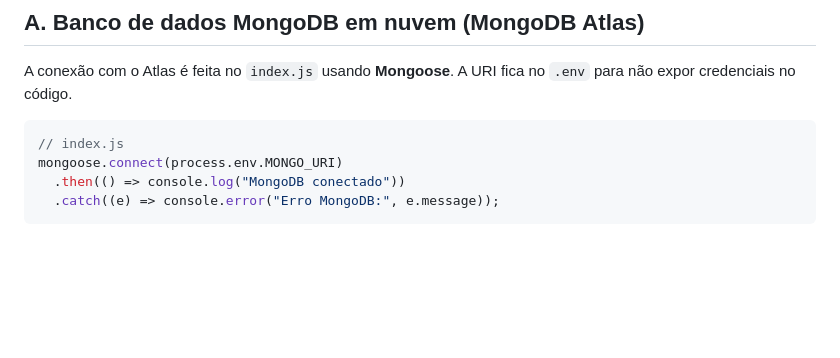
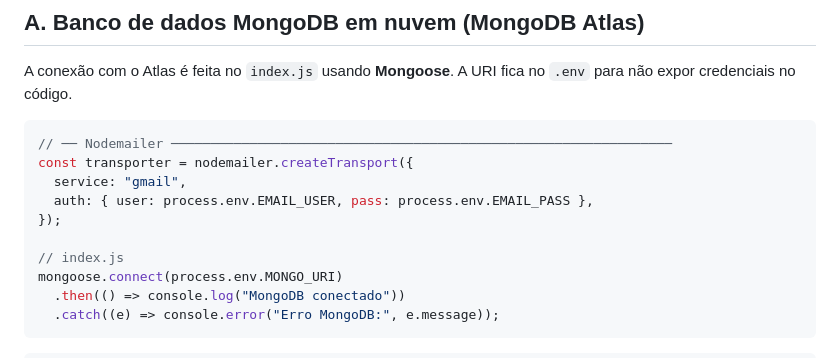
Before and after one commit to Jarlan-Ferreira/psw2-api, a Markdown page: APRESENTACAO.md, the part around the change. Drawn GitHub-style; blank space fills up the shorter version.

Commit message:
Add Nodemailer configuration to APRESENTACAO.md

````diff
--- a/APRESENTACAO.md
+++ b/APRESENTACAO.md
@@ -8,6 +8,12 @@ A conexão com o Atlas é feita no `index.js` usando **Mongoose**.
 A URI fica no `.env` para não expor credenciais no código.
 
 ```js
+// ── Nodemailer ────────────────────────────────────────────────────────────────
+const transporter = nodemailer.createTransport({
+  service: "gmail",
+  auth: { user: process.env.EMAIL_USER, pass: process.env.EMAIL_PASS },
+});
+
 // index.js
 mongoose.connect(process.env.MONGO_URI)
   .then(() => console.log("MongoDB conectado"))
````
